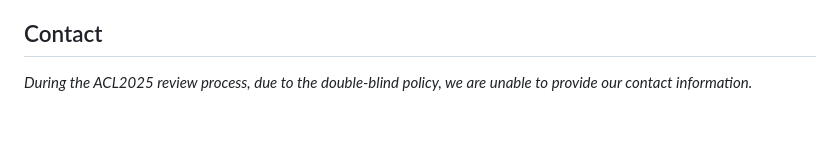
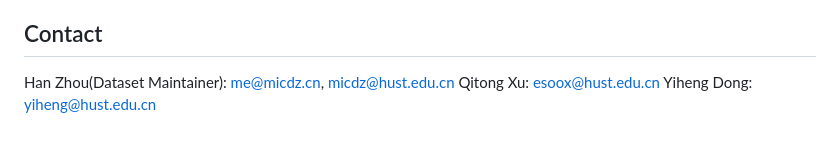
Before and after one commit to MicDZ/MANBench, a Markdown page: README.md, the part around the change. Drawn GitHub-style.

Commit message:
Add contact info.
Co-authored-by: Eso-o <1344188633@qq.com>
Co-authored-by: yihengd <yiheng@hust.edu.cn>

```diff
--- a/README.md
+++ b/README.md
@@ -86,4 +86,6 @@ Feel free to add more models to `eval/query_model.py` and evaluate them on the M
 
 ## Contact
 
-*During the ACL2025 review process, due to the double-blind policy, we are unable to provide our contact information.*
+Han Zhou(Dataset Maintainer): [me@micdz.cn](mailto:me@micdz.cn), [micdz@hust.edu.cn](mailto:micdz@hust.edu.cn)
+Qitong Xu: [esoox@hust.edu.cn](mailto:esoox@hust.edu.cn)
+Yiheng Dong: [yiheng@hust.edu.cn](yiheng@hust.edu.cn)
```
